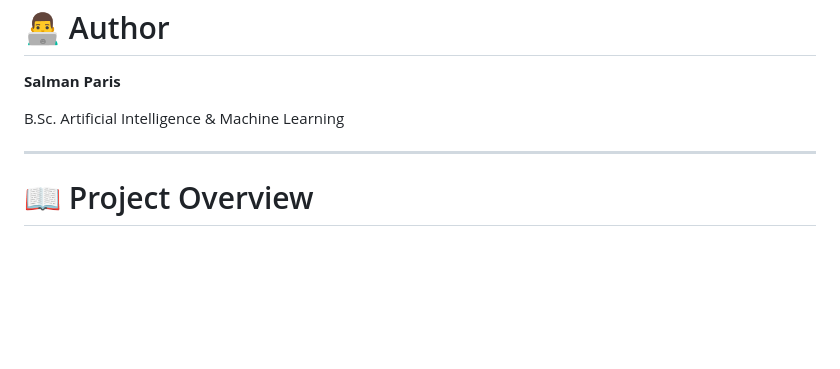
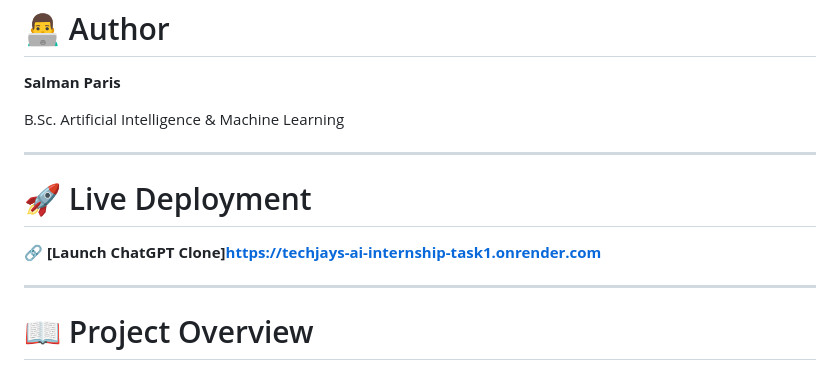
Before and after one commit to sallmaxn/Techjays_AI_Internship_Task1, a Markdown page: README.md, the part around the change. Drawn GitHub-style; blank space fills up the shorter version.

```diff
--- a/README.md
+++ b/README.md
@@ -20,6 +20,10 @@ B.Sc. Artificial Intelligence & Machine Learning
 
 ---
 
+# 🚀 Live Deployment
+🔗 **[Launch ChatGPT Clone]https://techjays-ai-internship-task1.onrender.com**
+
+---
 # 📖 Project Overview
 
 This project is a **ChatGPT-inspired AI web application** developed as part of the **Techjays AI Internship – Phase 1**.
```
